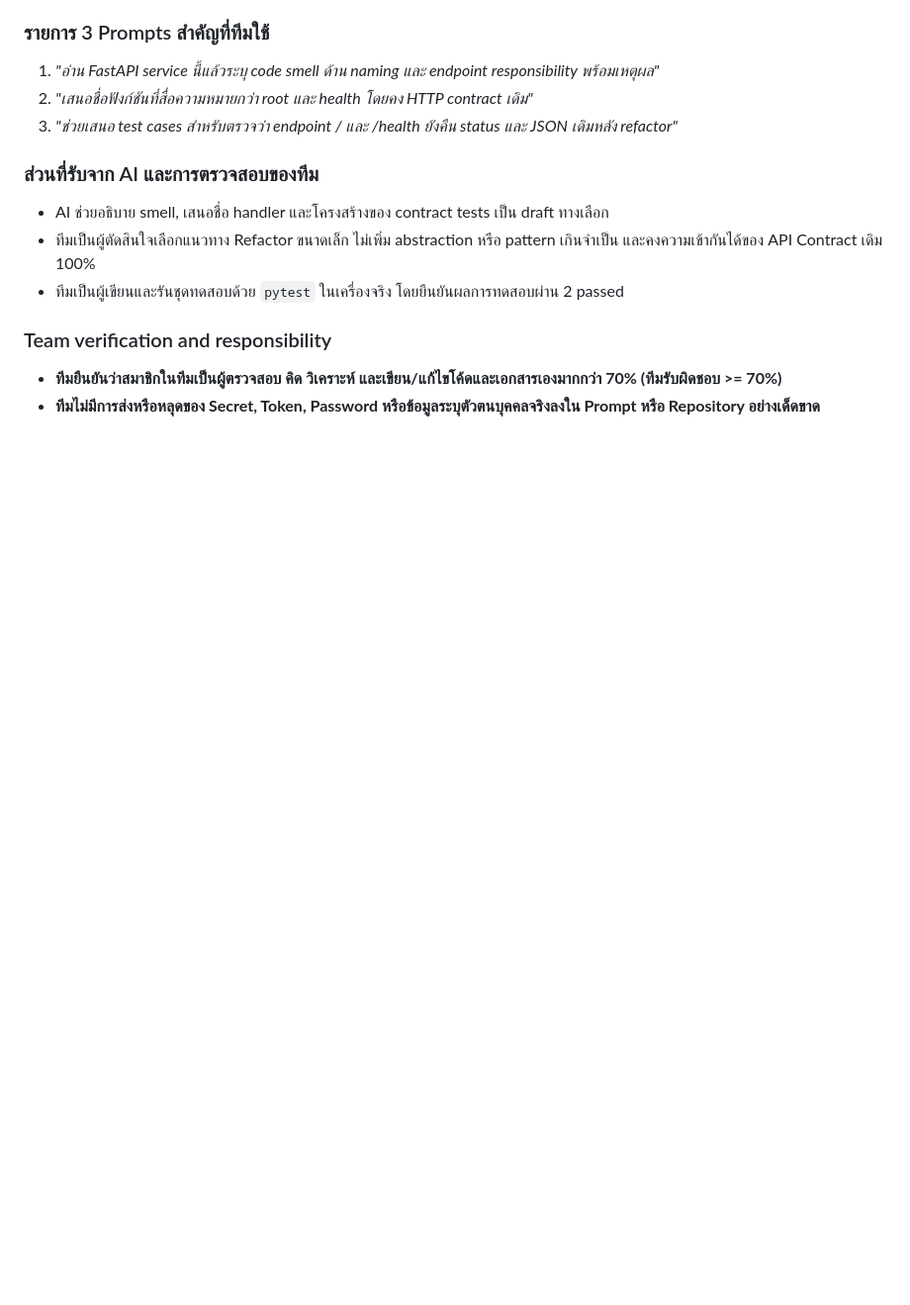
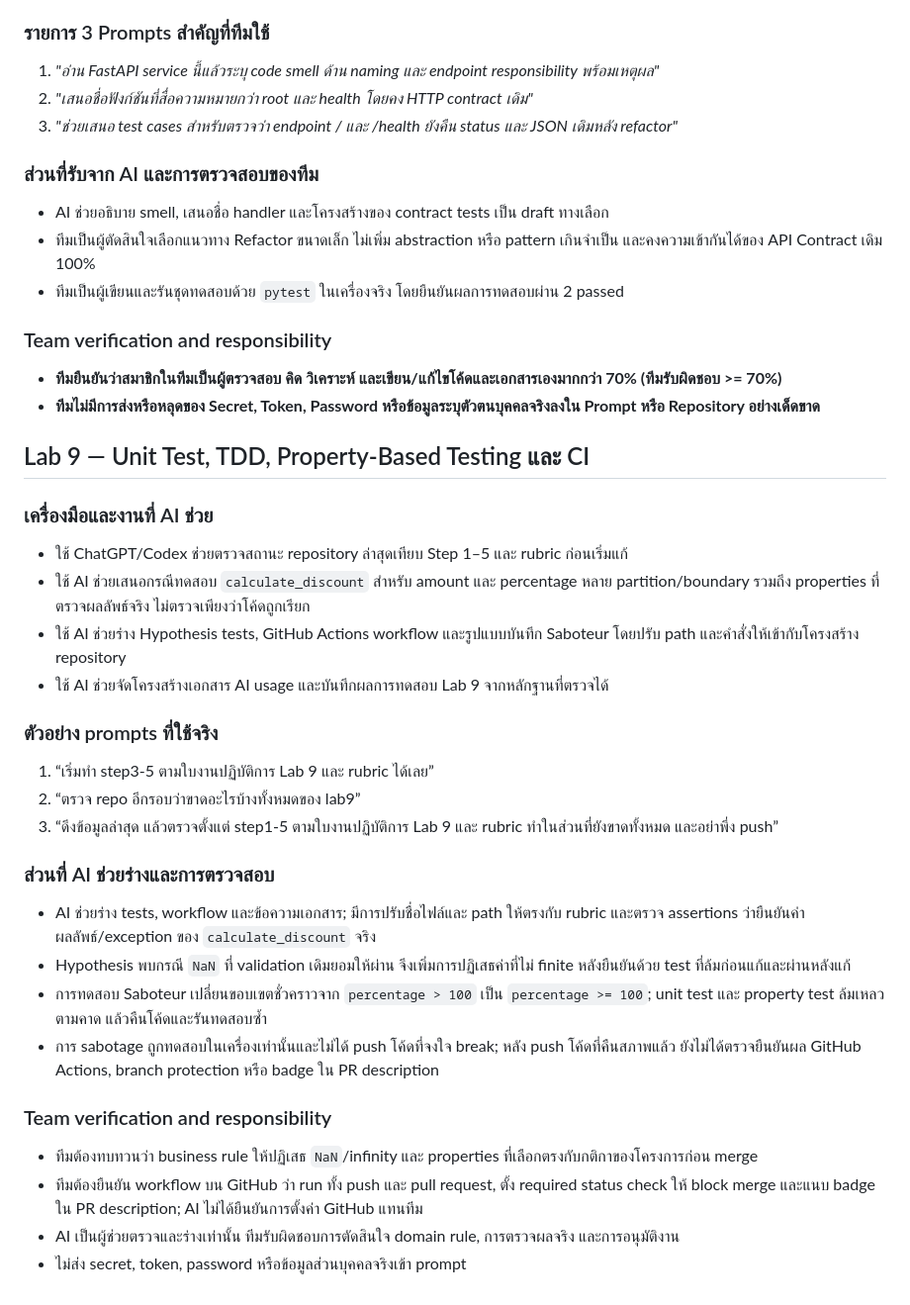
Before and after one commit to Software-Engineering-Concepts-2026/se-sec2-team-01, a Markdown page: AI_USAGE.md, the part around the change. Shown at 99% size. Drawn GitHub-style; blank space fills up the shorter version.

Commit message:
docs: saboteur test result — coverage 1/1 detected

```diff
--- a/AI_USAGE.md
+++ b/AI_USAGE.md
@@ -210,3 +210,32 @@
 ### Team verification and responsibility
 - **ทีมยืนยันว่าสมาชิกในทีมเป็นผู้ตรวจสอบ คิด วิเคราะห์ และเขียน/แก้ไขโค้ดและเอกสารเองมากกว่า 70% (ทีมรับผิดชอบ >= 70%)**
 - **ทีมไม่มีการส่งหรือหลุดของ Secret, Token, Password หรือข้อมูลระบุตัวตนบุคคลจริงลงใน Prompt หรือ Repository อย่างเด็ดขาด**
+
+## Lab 9 — Unit Test, TDD, Property-Based Testing และ CI
+
+### เครื่องมือและงานที่ AI ช่วย
+
+- ใช้ ChatGPT/Codex ช่วยตรวจสถานะ repository ล่าสุดเทียบ Step 1–5 และ rubric ก่อนเริ่มแก้
+- ใช้ AI ช่วยเสนอกรณีทดสอบ `calculate_discount` สำหรับ amount และ percentage หลาย partition/boundary รวมถึง properties ที่ตรวจผลลัพธ์จริง ไม่ตรวจเพียงว่าโค้ดถูกเรียก
+- ใช้ AI ช่วยร่าง Hypothesis tests, GitHub Actions workflow และรูปแบบบันทึก Saboteur โดยปรับ path และคำสั่งให้เข้ากับโครงสร้าง repository
+- ใช้ AI ช่วยจัดโครงสร้างเอกสาร AI usage และบันทึกผลการทดสอบ Lab 9 จากหลักฐานที่ตรวจได้
+
+### ตัวอย่าง prompts ที่ใช้จริง
+
+1. “เริ่มทำ step3-5 ตามใบงานปฏิบัติการ Lab 9 และ rubric ได้เลย”
+2. “ตรวจ repo อีกรอบว่าขาดอะไรบ้างทั้งหมดของ lab9”
+3. “ดึงข้อมูลล่าสุด แล้วตรวจตั้งแต่ step1-5 ตามใบงานปฏิบัติการ Lab 9 และ rubric ทำในส่วนที่ยังขาดทั้งหมด และอย่าพึ่ง push”
+
+### ส่วนที่ AI ช่วยร่างและการตรวจสอบ
+
+- AI ช่วยร่าง tests, workflow และข้อความเอกสาร; มีการปรับชื่อไฟล์และ path ให้ตรงกับ rubric และตรวจ assertions ว่ายืนยันค่าผลลัพธ์/exception ของ `calculate_discount` จริง
+- Hypothesis พบกรณี `NaN` ที่ validation เดิมยอมให้ผ่าน จึงเพิ่มการปฏิเสธค่าที่ไม่ finite หลังยืนยันด้วย test ที่ล้มก่อนแก้และผ่านหลังแก้
+- การทดสอบ Saboteur เปลี่ยนขอบเขตชั่วคราวจาก `percentage > 100` เป็น `percentage >= 100`; unit test และ property test ล้มเหลวตามคาด แล้วคืนโค้ดและรันทดสอบซ้ำ
+- การ sabotage ถูกทดสอบในเครื่องเท่านั้นและไม่ได้ push โค้ดที่จงใจ break; หลัง push โค้ดที่คืนสภาพแล้ว ยังไม่ได้ตรวจยืนยันผล GitHub Actions, branch protection หรือ badge ใน PR description
+
+### Team verification and responsibility
+
+- ทีมต้องทบทวนว่า business rule ให้ปฏิเสธ `NaN`/infinity และ properties ที่เลือกตรงกับกติกาของโครงการก่อน merge
+- ทีมต้องยืนยัน workflow บน GitHub ว่า run ทั้ง push และ pull request, ตั้ง required status check ให้ block merge และแนบ badge ใน PR description; AI ไม่ได้ยืนยันการตั้งค่า GitHub แทนทีม
+- AI เป็นผู้ช่วยตรวจและร่างเท่านั้น ทีมรับผิดชอบการตัดสินใจ domain rule, การตรวจผลจริง และการอนุมัติงาน
+- ไม่ส่ง secret, token, password หรือข้อมูลส่วนบุคคลจริงเข้า prompt
```
Also changed, not shown: docs/saboteur-journal.md (added, +20 -0 lines).
